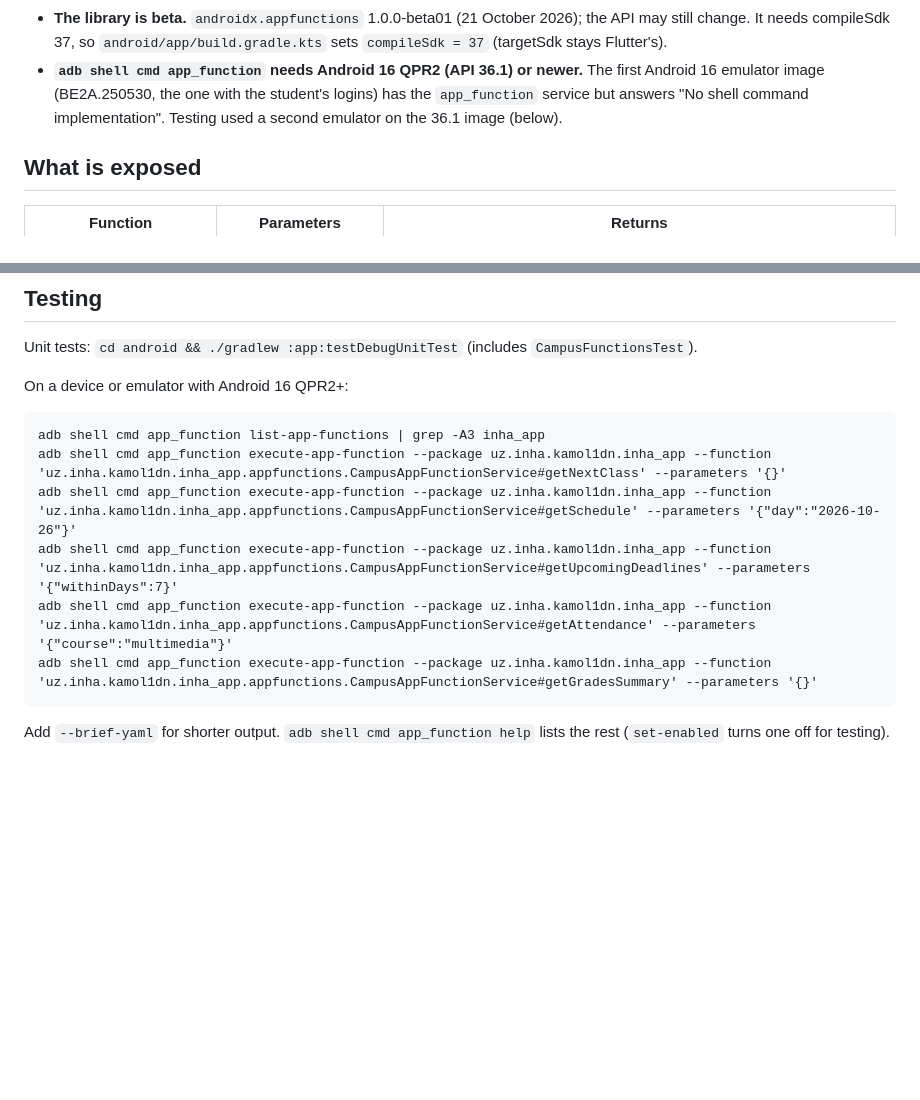
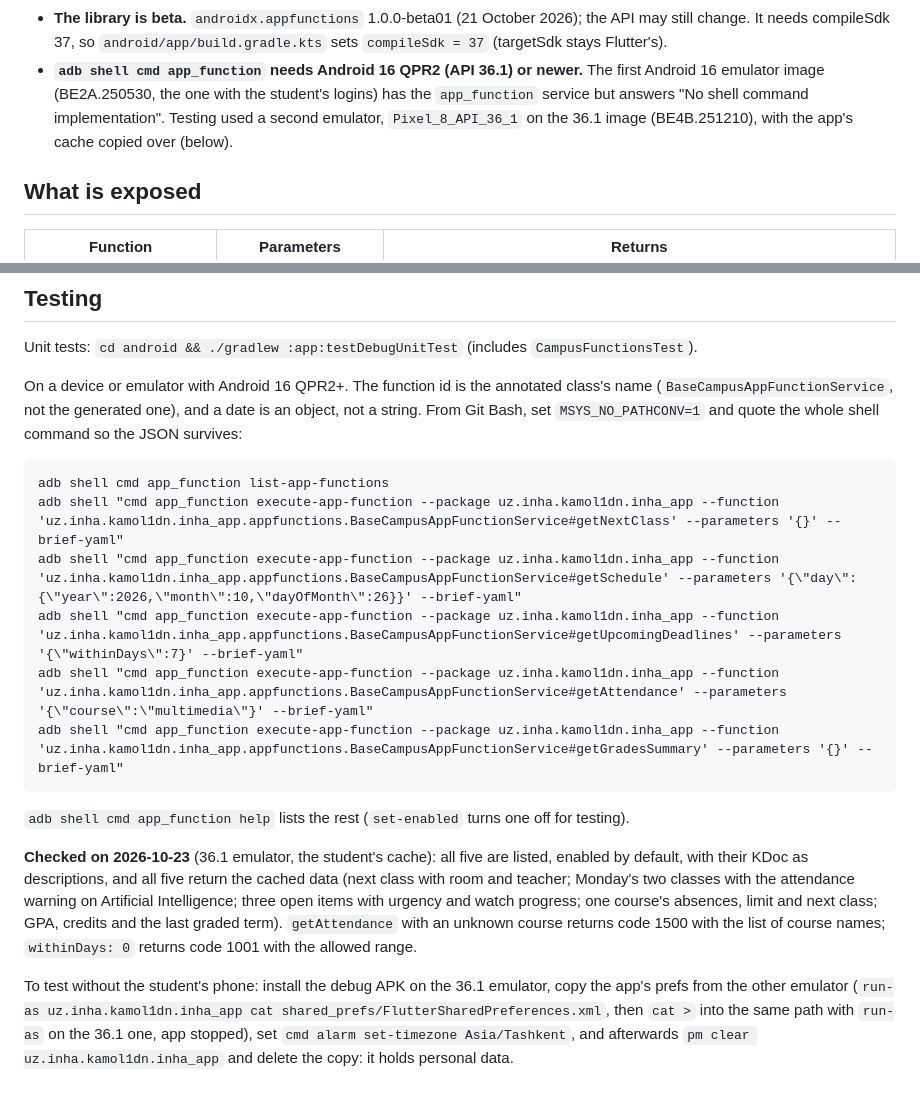
Before and after one commit to kamol1dn/inha_app, a Markdown page: docs/APPFUNCTIONS.md, 2 parts joined by grey strips. Rendered like a GitHub page; blank space fills up the shorter version.

````diff
--- a/docs/APPFUNCTIONS.md
+++ b/docs/APPFUNCTIONS.md
@@ -19,8 +19,8 @@ classes, deadlines, attendance and grades without opening the app. Code:
   (targetSdk stays Flutter's).
 - **`adb shell cmd app_function` needs Android 16 QPR2 (API 36.1) or newer.** The first Android
   16 emulator image (BE2A.250530, the one with the student's logins) has the `app_function`
-  service but answers "No shell command implementation". Testing used a second emulator on the
-  36.1 image (below).
+  service but answers "No shell command implementation". Testing used a second emulator,
+  `Pixel_8_API_36_1` on the 36.1 image (BE4B.251210), with the app's cache copied over (below).
 
 ## What is exposed
 
@@ -67,16 +67,30 @@ when no course matches (the message lists the course names), and
 
 Unit tests: `cd android && ./gradlew :app:testDebugUnitTest` (includes `CampusFunctionsTest`).
 
-On a device or emulator with Android 16 QPR2+:
+On a device or emulator with Android 16 QPR2+. The function id is the annotated class's name
+(`BaseCampusAppFunctionService`, not the generated one), and a date is an object, not a string.
+From Git Bash, set `MSYS_NO_PATHCONV=1` and quote the whole shell command so the JSON survives:
 
 ```
-adb shell cmd app_function list-app-functions | grep -A3 inha_app
-adb shell cmd app_function execute-app-function --package uz.inha.kamol1dn.inha_app --function 'uz.inha.kamol1dn.inha_app.appfunctions.CampusAppFunctionService#getNextClass' --parameters '{}'
-adb shell cmd app_function execute-app-function --package uz.inha.kamol1dn.inha_app --function 'uz.inha.kamol1dn.inha_app.appfunctions.CampusAppFunctionService#getSchedule' --parameters '{"day":"2026-10-26"}'
-adb shell cmd app_function execute-app-function --package uz.inha.kamol1dn.inha_app --function 'uz.inha.kamol1dn.inha_app.appfunctions.CampusAppFunctionService#getUpcomingDeadlines' --parameters '{"withinDays":7}'
-adb shell cmd app_function execute-app-function --package uz.inha.kamol1dn.inha_app --function 'uz.inha.kamol1dn.inha_app.appfunctions.CampusAppFunctionService#getAttendance' --parameters '{"course":"multimedia"}'
-adb shell cmd app_function execute-app-function --package uz.inha.kamol1dn.inha_app --function 'uz.inha.kamol1dn.inha_app.appfunctions.CampusAppFunctionService#getGradesSummary' --parameters '{}'
+adb shell cmd app_function list-app-functions
+adb shell "cmd app_function execute-app-function --package uz.inha.kamol1dn.inha_app --function 'uz.inha.kamol1dn.inha_app.appfunctions.BaseCampusAppFunctionService#getNextClass' --parameters '{}' --brief-yaml"
+adb shell "cmd app_function execute-app-function --package uz.inha.kamol1dn.inha_app --function 'uz.inha.kamol1dn.inha_app.appfunctions.BaseCampusAppFunctionService#getSchedule' --parameters '{\"day\":{\"year\":2026,\"month\":10,\"dayOfMonth\":26}}' --brief-yaml"
+adb shell "cmd app_function execute-app-function --package uz.inha.kamol1dn.inha_app --function 'uz.inha.kamol1dn.inha_app.appfunctions.BaseCampusAppFunctionService#getUpcomingDeadlines' --parameters '{\"withinDays\":7}' --brief-yaml"
+adb shell "cmd app_function execute-app-function --package uz.inha.kamol1dn.inha_app --function 'uz.inha.kamol1dn.inha_app.appfunctions.BaseCampusAppFunctionService#getAttendance' --parameters '{\"course\":\"multimedia\"}' --brief-yaml"
+adb shell "cmd app_function execute-app-function --package uz.inha.kamol1dn.inha_app --function 'uz.inha.kamol1dn.inha_app.appfunctions.BaseCampusAppFunctionService#getGradesSummary' --parameters '{}' --brief-yaml"
 ```
 
-Add `--brief-yaml` for shorter output. `adb shell cmd app_function help` lists the rest
-(`set-enabled` turns one off for testing).
+`adb shell cmd app_function help` lists the rest (`set-enabled` turns one off for testing).
+
+**Checked on 2026-10-23** (36.1 emulator, the student's cache): all five are listed, enabled by
+default, with their KDoc as descriptions, and all five return the cached data (next class with
+room and teacher; Monday's two classes with the attendance warning on Artificial Intelligence;
+three open items with urgency and watch progress; one course's absences, limit and next class;
+GPA, credits and the last graded term). `getAttendance` with an unknown course returns code 1500
+with the list of course names; `withinDays: 0` returns code 1001 with the allowed range.
+
+To test without the student's phone: install the debug APK on the 36.1 emulator, copy the
+app's prefs from the other emulator (`run-as uz.inha.kamol1dn.inha_app cat
+shared_prefs/FlutterSharedPreferences.xml`, then `cat >` into the same path with `run-as` on
+the 36.1 one, app stopped), set `cmd alarm set-timezone Asia/Tashkent`, and afterwards
+`pm clear uz.inha.kamol1dn.inha_app` and delete the copy: it holds personal data.
````
Also changed, not shown: docs/ROADMAP.md (+52 -5 lines).
